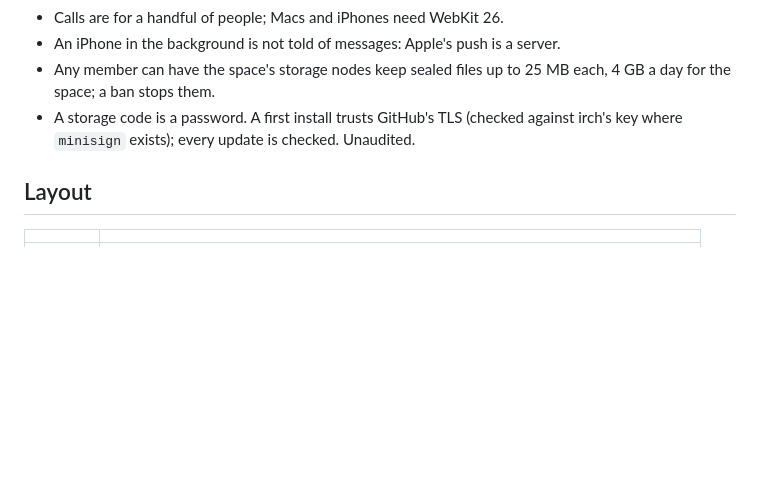
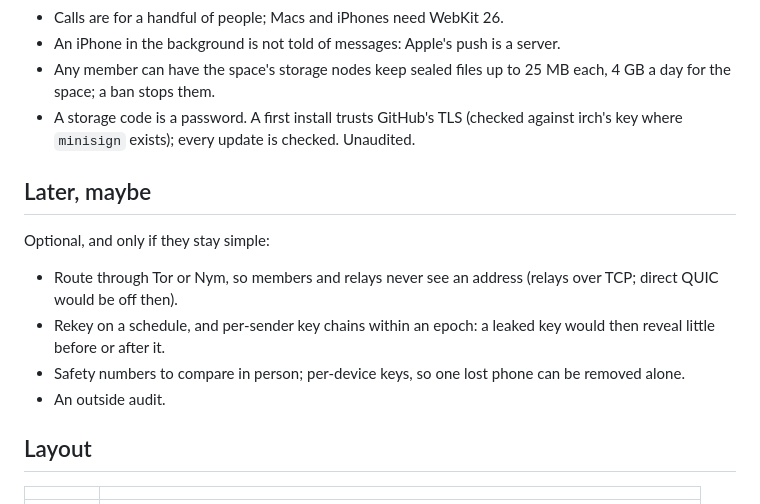
Before and after one commit to cab-ucf/irch, a Markdown page: README.md, the part around the change. GitHub-like rendering; blank space fills up the shorter version.

Commit message:
README: optional later work (Tor or Nym, scheduled rekeys, safety numbers)
Co-Authored-By: Claude Opus 5.5 <noreply@anthropic.com>
Claude-Session: https://claude.ai/code/session_0196xovjKPQVXB978ENiN35F

```diff
--- a/README.md
+++ b/README.md
@@ -144,6 +144,18 @@ space = a grow-only set of envs;   state = a deterministic fold of it
   (checked against irch's key where `minisign` exists); every update is
   checked. Unaudited.
 
+## Later, maybe
+
+Optional, and only if they stay simple:
+
+- Route through Tor or Nym, so members and relays never see an address
+  (relays over TCP; direct QUIC would be off then).
+- Rekey on a schedule, and per-sender key chains within an epoch: a
+  leaked key would then reveal little before or after it.
+- Safety numbers to compare in person; per-device keys, so one lost
+  phone can be removed alone.
+- An outside audit.
+
 ## Layout
 
 | | |
```
